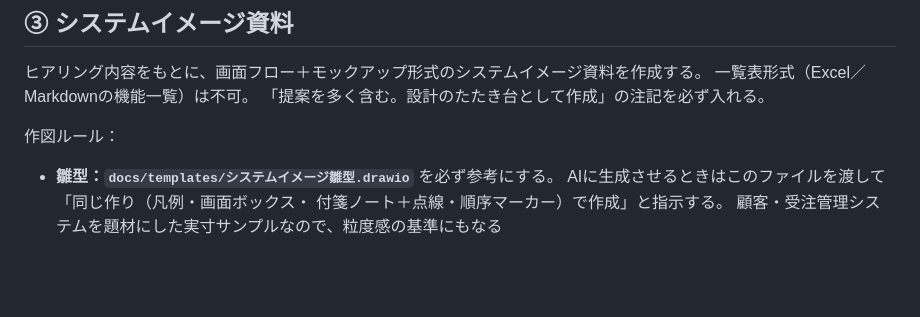
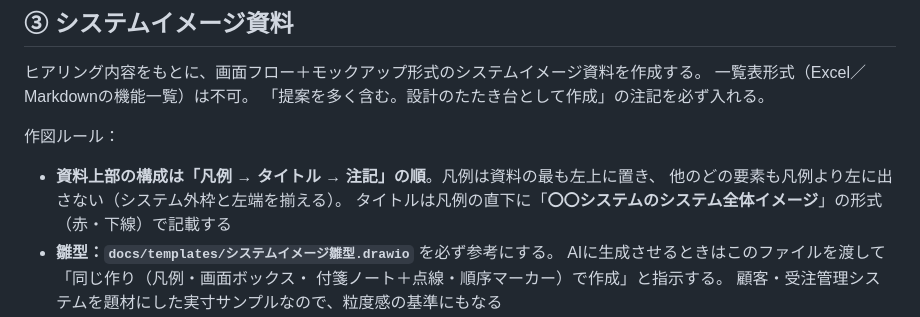
Before and after one commit to bizsysMKT/bizsys-pj, a Markdown page: docs/consultation-flow.md, the part around the change. Rendered like a GitHub page; blank space fills up the shorter version.

Commit message:
【改善】資料上部の構成ルール（凡例最左→タイトル→注記）を追記
Co-Authored-By: Claude Fable 5 <noreply@anthropic.com>

```diff
--- a/docs/consultation-flow.md
+++ b/docs/consultation-flow.md
@@ -107,6 +107,9 @@
 「提案を多く含む。設計のたたき台として作成」の注記を必ず入れる。
 
 作図ルール：
+- **資料上部の構成は「凡例 → タイトル → 注記」の順**。凡例は資料の最も左上に置き、
+  他のどの要素も凡例より左に出さない（システム外枠と左端を揃える）。
+  タイトルは凡例の直下に「**〇〇システムのシステム全体イメージ**」の形式（赤・下線）で記載する
 - **雛型：`docs/templates/システムイメージ雛型.drawio`** を必ず参考にする。
   AIに生成させるときはこのファイルを渡して「同じ作り（凡例・画面ボックス・
   付箋ノート＋点線・順序マーカー）で作成」と指示する。
```
